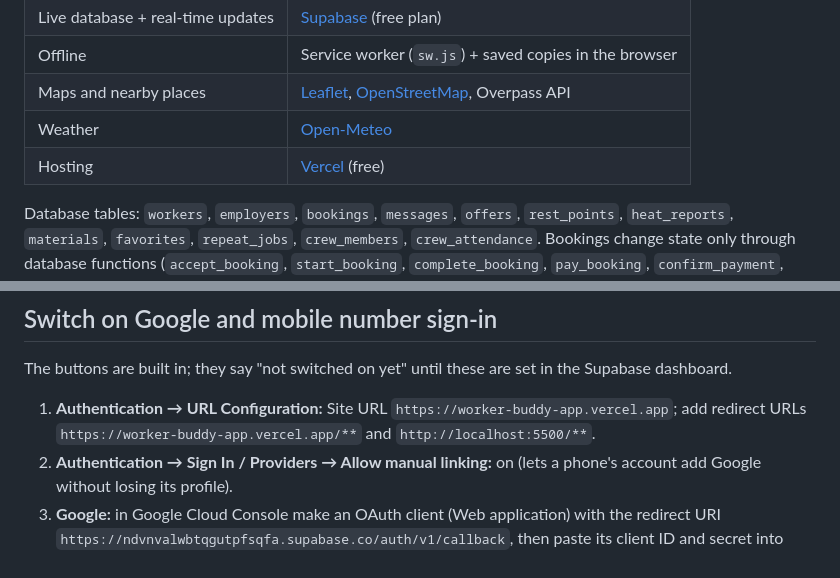
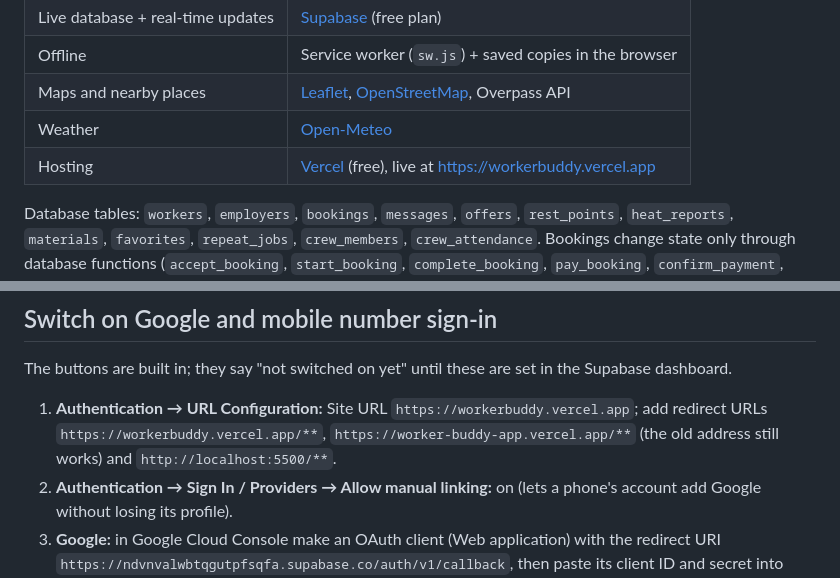
Before and after one commit to rohcol46-dev/Worker-Buddy, a Markdown page: README.md, 2 parts joined by grey strips. Rendered like a GitHub page.

Commit message:
README: point to the new workerbuddy.vercel.app address
Co-Authored-By: Claude Opus 5.5 <noreply@anthropic.com>
Claude-Session: https://claude.ai/code/session_0143funQ3Nx9amNHiS7hDcLo

```diff
--- a/README.md
+++ b/README.md
@@ -144,7 +144,7 @@ Workers never pay. Ways to keep it running, to discuss on the pitch slide:
 | Offline | Service worker (`sw.js`) + saved copies in the browser |
 | Maps and nearby places | [Leaflet](https://leafletjs.com), [OpenStreetMap](https://www.openstreetmap.org), Overpass API |
 | Weather | [Open-Meteo](https://open-meteo.com) |
-| Hosting | [Vercel](https://vercel.com) (free) |
+| Hosting | [Vercel](https://vercel.com) (free), live at https://workerbuddy.vercel.app |
 
 Database tables: `workers`, `employers`, `bookings`, `messages`, `offers`, `rest_points`, `heat_reports`, `materials`, `favorites`, `repeat_jobs`, `crew_members`, `crew_attendance`. Bookings change state only through database functions (`accept_booking`, `start_booking`, `complete_booking`, `pay_booking`, `confirm_payment`, `cancel_booking`, `worker_cancel`, `review_booking`, `make_offer`, `accept_offer`, `start_at_site`, `rain_stop`, `pay_showup`, `decide_material`, `confirm_by_qr`). The SQL is in `supabase/`.
 
@@ -222,7 +222,7 @@ Open http://localhost:5500. For the live demo, open `/employer/` on one phone or
 
 The buttons are built in; they say "not switched on yet" until these are set in the Supabase dashboard.
 
-1. **Authentication → URL Configuration:** Site URL `https://worker-buddy-app.vercel.app`; add redirect URLs `https://worker-buddy-app.vercel.app/**` and `http://localhost:5500/**`.
+1. **Authentication → URL Configuration:** Site URL `https://workerbuddy.vercel.app`; add redirect URLs `https://workerbuddy.vercel.app/**`, `https://worker-buddy-app.vercel.app/**` (the old address still works) and `http://localhost:5500/**`.
 2. **Authentication → Sign In / Providers → Allow manual linking:** on (lets a phone's account add Google without losing its profile).
 3. **Google:** in Google Cloud Console make an OAuth client (Web application) with the redirect URI `https://ndvnvalwbtqgutpfsqfa.supabase.co/auth/v1/callback`, then paste its client ID and secret into **Providers → Google** and switch it on. Free.
 4. **Phone:** switch on **Providers → Phone** and fill in an SMS provider (Twilio, MessageBird, Vonage or Textlocal). Real SMS costs money and Indian numbers need DLT registration. For a demo, add test numbers with fixed codes under **Phone → Test phone numbers and OTPs** (for example `919000000001=123456`), so no SMS is sent.
```
